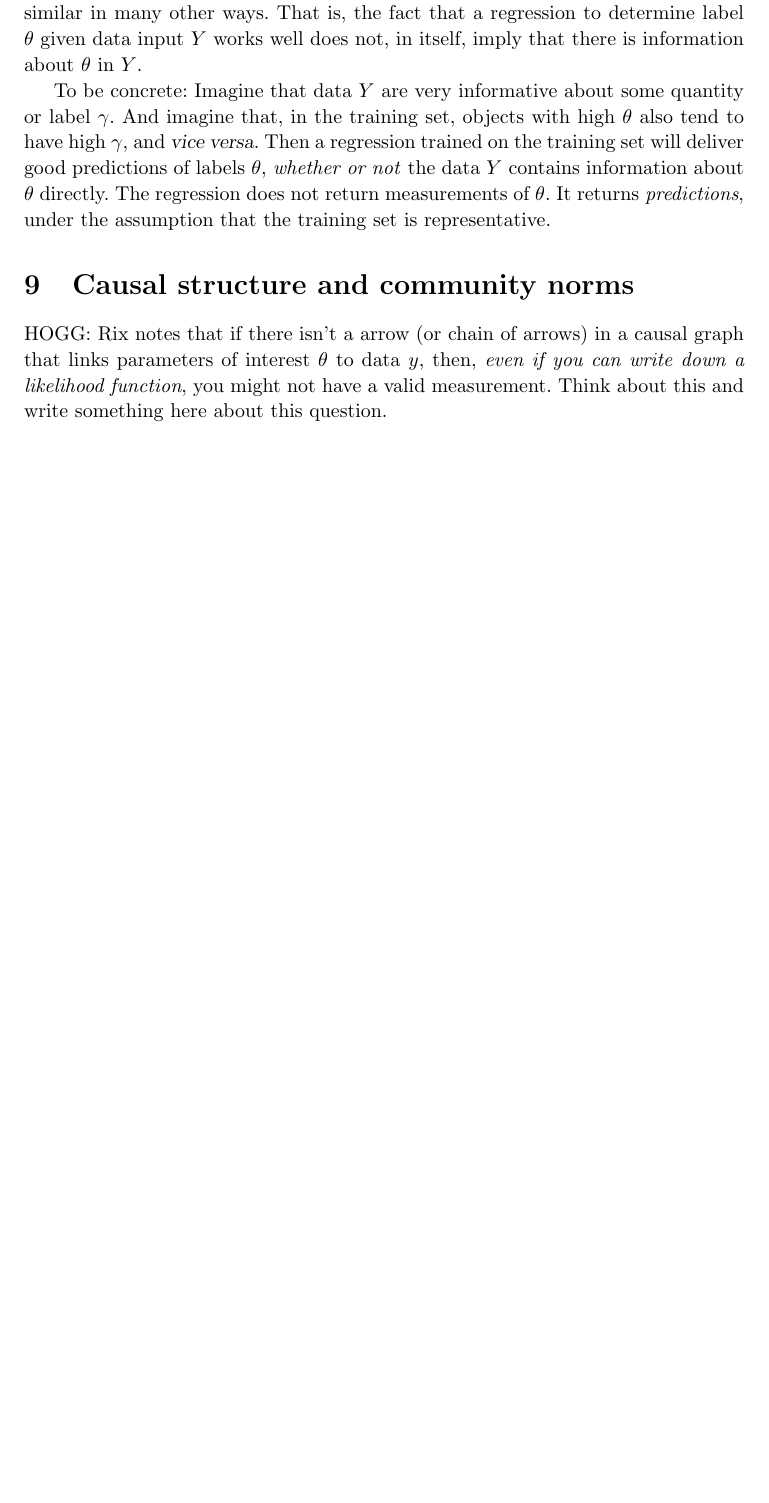
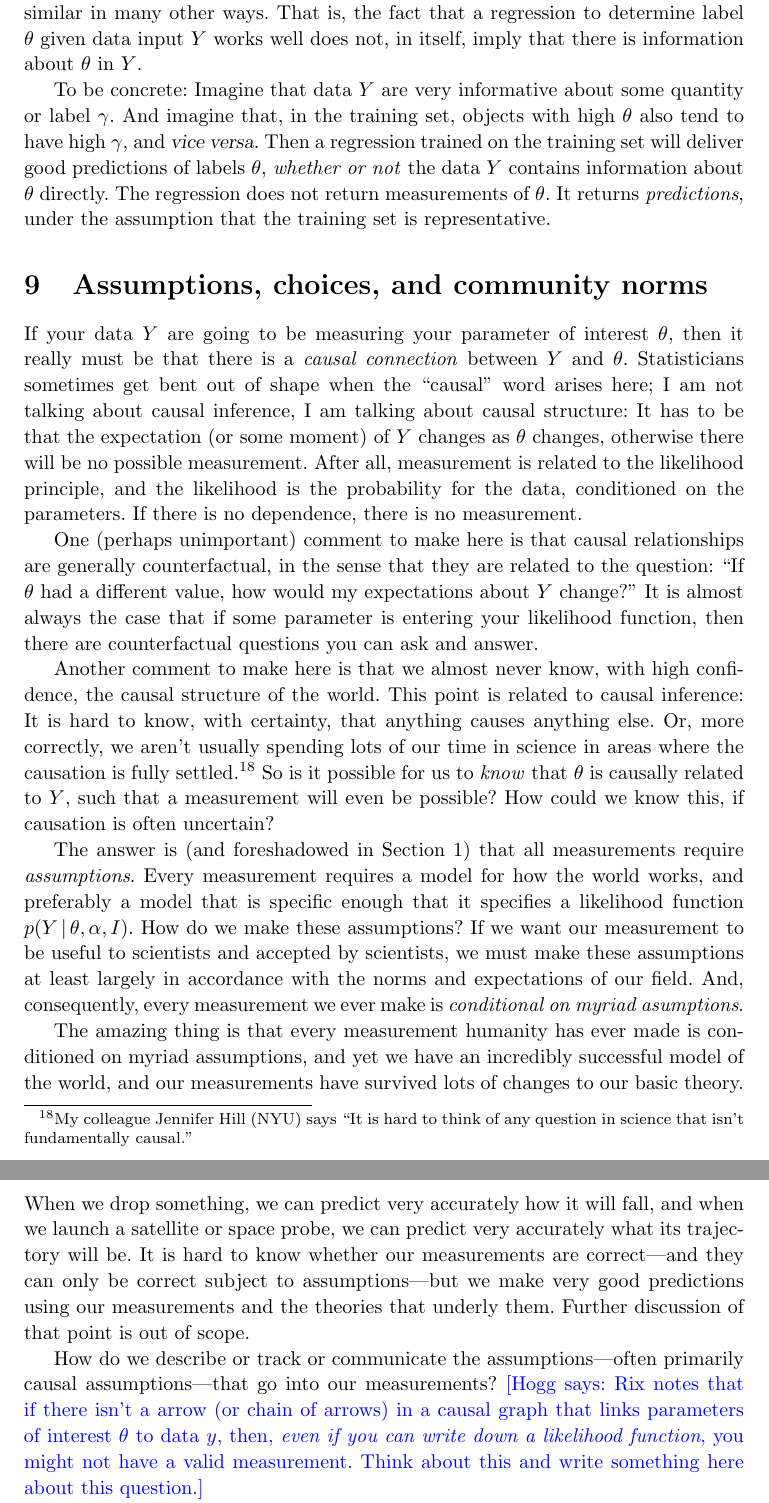
Before and after one commit to davidwhogg/What-is-a-measurement-, a LaTeX document (main.tex): part of page 14 of 23 before the commit and two parts of pages 14 and 15 of 24 after it, the two joined at a grey line, cut so that both start at the same text, the shorter picture padded with empty space. Compiled offline with pdfLaTeX.

Commit message:
Updates from Overleaf

```diff
--- a/main.tex
+++ b/main.tex
@@ -63,12 +63,16 @@
 \DeclareMathOperator*{\argmax}{argmax}
 \DeclareMathOperator*{\argmin}{argmin}
 
+% draft and communication macros -- TO BE DELETED
+\usepackage{xcolor}
+\newcommand{\hogg}[1]{{\color{blue}[Hogg says: {#1}]}}
+
 \title{\bfseries
 What is a measurement?}
 \author{David W. Hogg\footnote{%
 DWH (david.hogg@nyu.edu) is in the Center for Cosmology and Particle Physics, Department of Physics, New York University.
 He also has appointments at the Center for Computational Astrophysics, Flatiron Institute, and at the Max-Planck-Institut f\"ur Astronomie.}}
-\date{2026 August}
+\date{2026 September}
 \begin{document}
 \maketitle\thispagestyle{empty}
 
@@ -560,6 +563,35 @@ Then a regression trained on the training set will deliver good predictions of l
 The regression does not return measurements of $\theta$.
 It returns \emph{predictions}, under the assumption that the training set is representative.
 
-\section{Causal structure and community norms}\label{sec:causal}
-HOGG: Rix notes that if there isn't a arrow (or chain of arrows) in a causal graph that links parameters of interest $\theta$ to data $y$, then, \emph{even if you can write down a likelihood function}, you might not have a valid measurement.
-Think about this and write something here about this question.
+\section{Assumptions, choices, and community norms}\label{sec:assumptions}
+If your data $Y$ are going to be measuring your parameter of interest $\theta$, then it really must be that there is a \emph{causal connection} between $Y$ and $\theta$.
+Statisticians sometimes get bent out of shape when the ``causal'' word arises here; I am not talking about causal inference, I am talking about causal structure:
+It has to be that the expectation (or some moment) of $Y$ changes as $\theta$ changes, otherwise there will be no possible measurement.
+After all, measurement is related to the likelihood principle, and the likelihood is the probability for the data, conditioned on the parameters.
+If there is no dependence, there is no measurement.
+
+One (perhaps unimportant) comment to make here is that causal relationships are generally counterfactual, in the sense that they are related to the question:
+``If $\theta$ had a different value, how would my expectations about $Y$ change?''
+It is almost always the case that if some parameter is entering your likelihood function, then there are counterfactual questions you can ask and answer.
+
+Another comment to make here is that we almost never know, with high confidence, the causal structure of the world.
+This point is related to causal inference:
+It is hard to know, with certainty, that anything causes anything else.
+Or, more correctly, we aren't usually spending lots of our time in science in areas where the causation is fully settled.\footnote{My colleague Jennifer Hill (NYU) says ``It is hard to think of any question in science that isn't fundamentally causal.''}
+So is it possible for us to \emph{know} that $\theta$ is causally related to $Y$, such that a measurement will even be possible?
+How could we know this, if causation is often uncertain?
+
+The answer is (and foreshadowed in \secref{sec:intro}) that all measurements require \emph{assumptions}.
+Every measurement requires a model for how the world works, and preferably a model that is specific enough that it specifies a likelihood function $p(Y\given\theta,\alpha,I)$.
+How do we make these assumptions?
+If we want our measurement to be useful to scientists and accepted by scientists, we must make these assumptions at least largely in accordance with the norms and expectations of our field.
+And, consequently, every measurement we ever make is \emph{conditional on myriad asumptions}.
+
+The amazing thing is that every measurement humanity has ever made is conditioned on myriad assumptions, and yet we have an incredibly successful model of the world, and our measurements have survived lots of changes to our basic theory.
+When we drop something, we can predict very accurately how it will fall, and when we launch a satellite or space probe, we can predict very accurately what its trajectory will be.
+It is hard to know whether our measurements are correct---and they can only be correct subject to assumptions---but we make very good predictions using our measurements and the theories that underly them.
+Further discussion of that point is out of scope.
+
+How do we describe or track or communicate the assumptions---often primarily causal assumptions---that go into our measurements?
+\hogg{Rix notes that if there isn't a arrow (or chain of arrows) in a causal graph that links parameters of interest $\theta$ to data $y$, then, \emph{even if you can write down a likelihood function}, you might not have a valid measurement.
+Think about this and write something here about this question.}
```
Also changed, not shown: main.tex (52 more changed lines).
